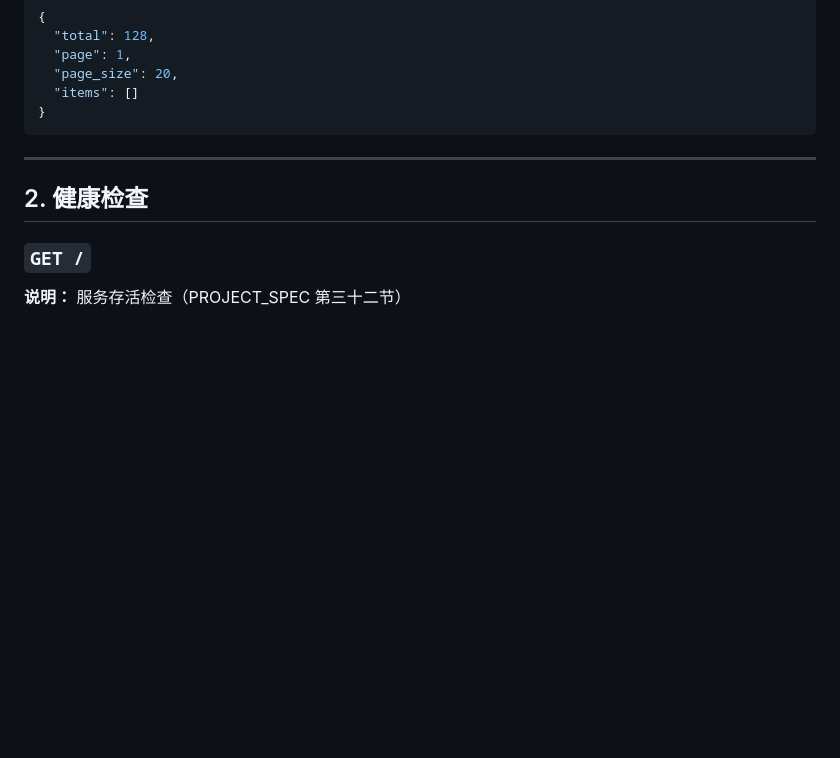
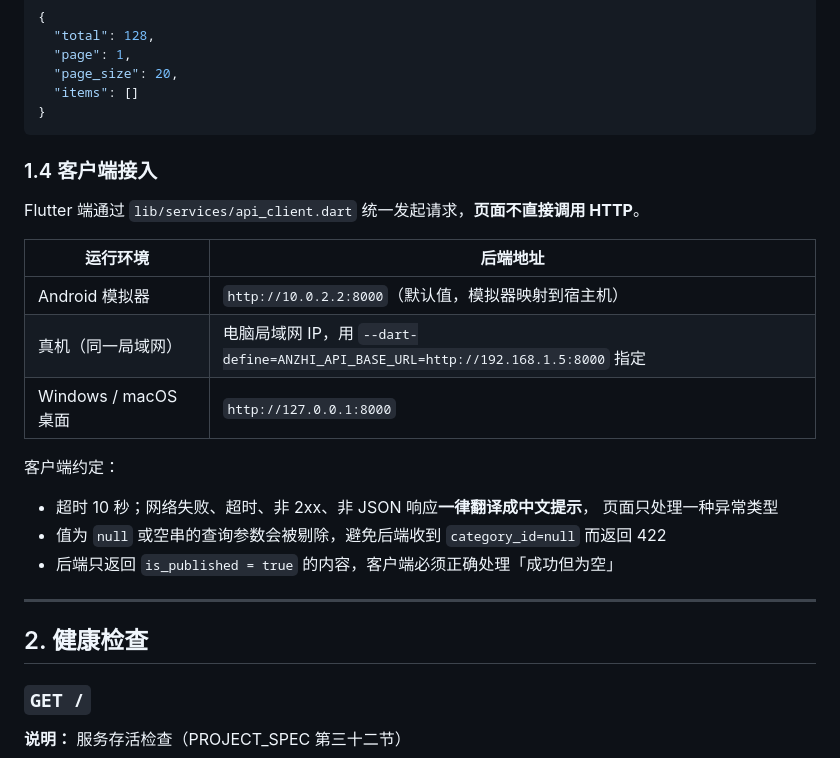
Before and after one commit to siyuan006/AnZhi, a Markdown page: docs/API.md, the part around the change. Drawn GitHub-style; blank space fills up the shorter version.

````diff
--- a/docs/API.md
+++ b/docs/API.md
@@ -53,6 +53,23 @@
   "items": []
 }
 ```
+
+### 1.4 客户端接入
+
+Flutter 端通过 `lib/services/api_client.dart` 统一发起请求，**页面不直接调用 HTTP**。
+
+| 运行环境 | 后端地址 |
+|---|---|
+| Android 模拟器 | `http://10.0.2.2:8000`（默认值，模拟器映射到宿主机） |
+| 真机（同一局域网） | 电脑局域网 IP，用 `--dart-define=ANZHI_API_BASE_URL=http://192.168.1.5:8000` 指定 |
+| Windows / macOS 桌面 | `http://127.0.0.1:8000` |
+
+客户端约定：
+
+- 超时 10 秒；网络失败、超时、非 2xx、非 JSON 响应**一律翻译成中文提示**，
+  页面只处理一种异常类型
+- 值为 `null` 或空串的查询参数会被剔除，避免后端收到 `category_id=null` 而返回 422
+- 后端只返回 `is_published = true` 的内容，客户端必须正确处理「成功但为空」
 
 ---
 
````
Also changed, not shown: README.md (+82 -8 lines).
